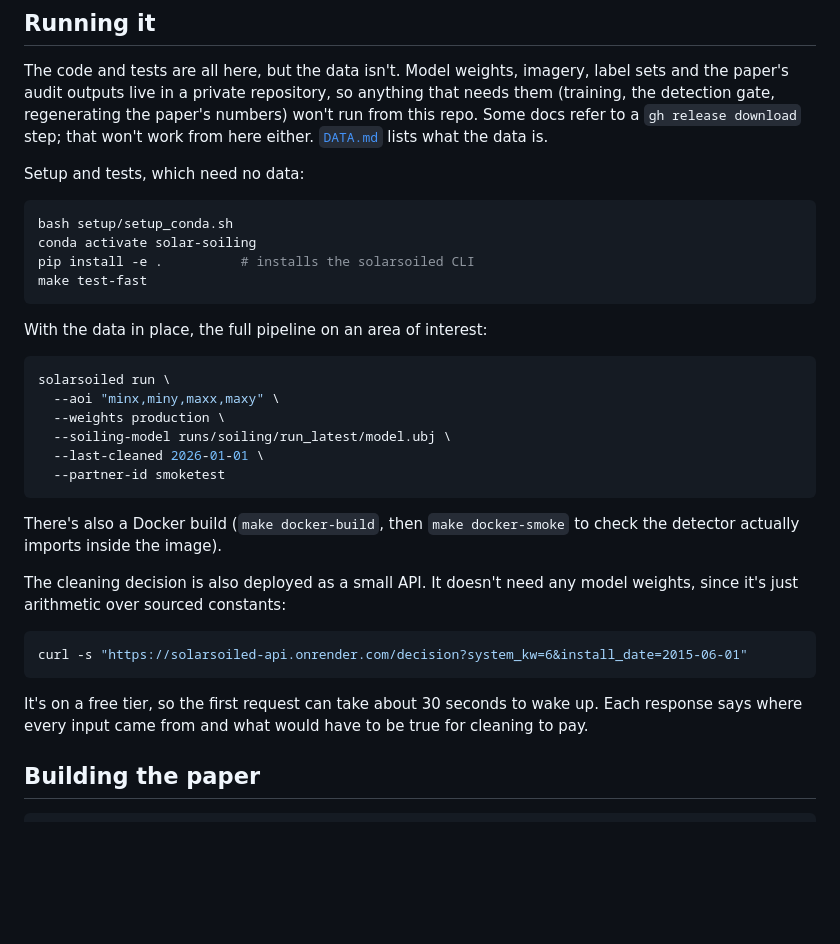
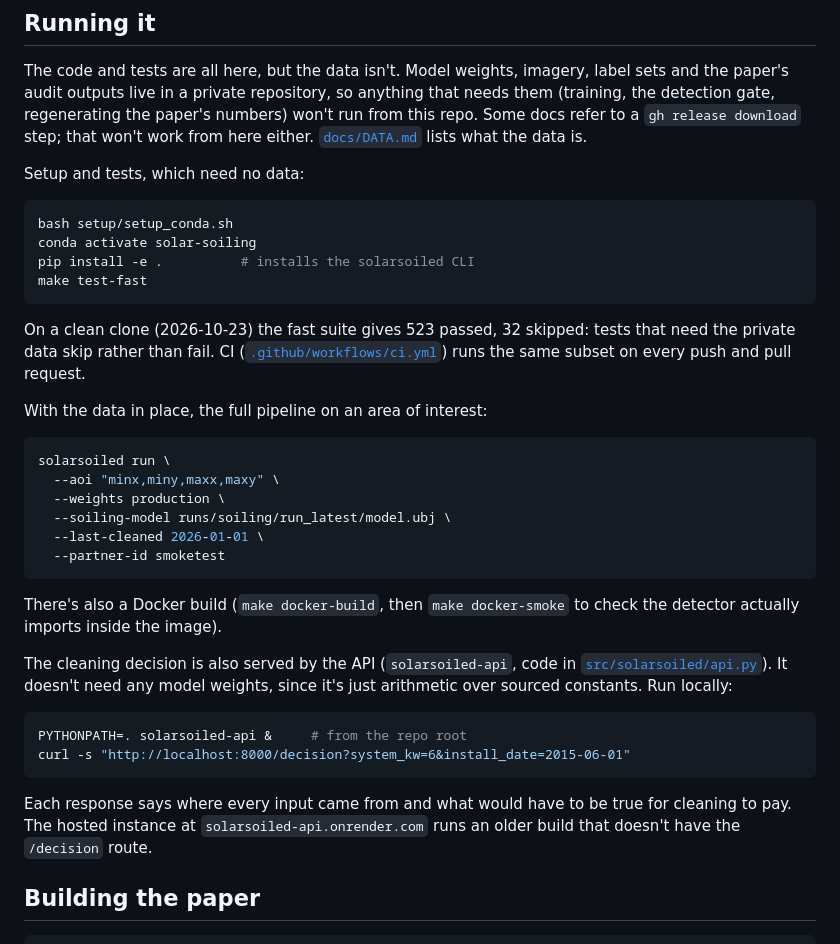
Before and after one commit to CameronGordonn/solar-soiling-detection, a Markdown page: README.md, the part around one of its changes. GitHub-like rendering; blank space fills up the shorter version.

````diff
--- a/README.md
+++ b/README.md
@@ -150,7 +202,7 @@ tests/             test suite
 The code and tests are all here, but the data isn't. Model weights, imagery, label sets and the
 paper's audit outputs live in a private repository, so anything that needs them (training, the
 detection gate, regenerating the paper's numbers) won't run from this repo. Some docs refer to a
-`gh release download` step; that won't work from here either. [`DATA.md`](DATA.md) lists what the
+`gh release download` step; that won't work from here either. [`docs/DATA.md`](docs/DATA.md) lists what the
 data is.
 
 Setup and tests, which need no data:
@@ -161,6 +213,10 @@ conda activate solar-soiling
 pip install -e .          # installs the solarsoiled CLI
 make test-fast
 ```
+
+On a clean clone (2026-10-23) the fast suite gives 523 passed, 32 skipped: tests that need the
+private data skip rather than fail. CI ([`.github/workflows/ci.yml`](.github/workflows/ci.yml))
+runs the same subset on every push and pull request.
 
 With the data in place, the full pipeline on an area of interest:
 
@@ -176,15 +232,18 @@ solarsoiled run \
 There's also a Docker build (`make docker-build`, then `make docker-smoke` to check the detector
 actually imports inside the image).
 
-The cleaning decision is also deployed as a small API. It doesn't need any model weights, since
-it's just arithmetic over sourced constants:
+The cleaning decision is also served by the API (`solarsoiled-api`, code in
+[`src/solarsoiled/api.py`](src/solarsoiled/api.py)). It doesn't need any model weights, since
+it's just arithmetic over sourced constants. Run locally:
 
 ```bash
-curl -s "https://solarsoiled-api.onrender.com/decision?system_kw=6&install_date=2015-06-01"
+PYTHONPATH=. solarsoiled-api &     # from the repo root
+curl -s "http://localhost:8000/decision?system_kw=6&install_date=2015-06-01"
 ```
 
-It's on a free tier, so the first request can take about 30 seconds to wake up. Each response says
-where every input came from and what would have to be true for cleaning to pay.
+Each response says where every input came from and what would have to be true for cleaning to
+pay. The hosted instance at `solarsoiled-api.onrender.com` runs an older build that doesn't have
+the `/decision` route.
 
 ## Building the paper
 
````
Also changed, not shown: other parts of README.md (+63 -9 lines).
